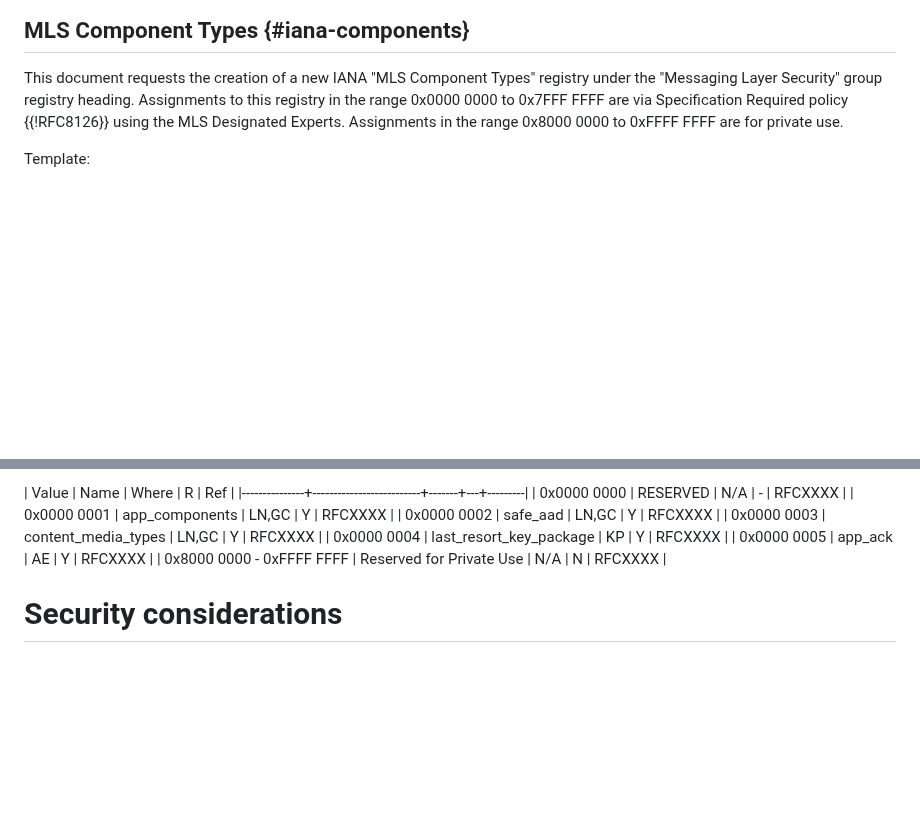
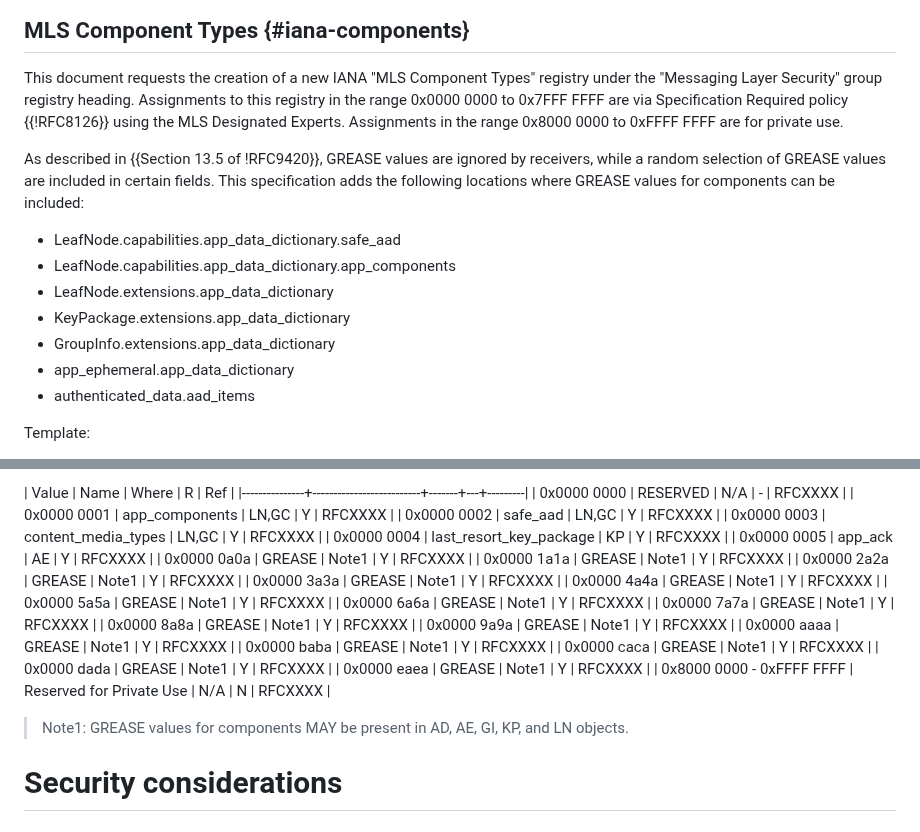
Before and after one commit to mlswg/mls-extensions, a Markdown page: draft-ietf-mls-extensions.md, 2 parts joined by grey strips. Rendered like a GitHub page; blank space fills up the shorter version.

Commit message:
Add GREASE values for components

```diff
--- a/draft-ietf-mls-extensions.md
+++ b/draft-ietf-mls-extensions.md
@@ -1476,6 +1476,19 @@ This document requests the creation of a new IANA "MLS Component Types" registry
 policy {{!RFC8126}} using the MLS Designated Experts. Assignments in the range
 0x8000 0000 to 0xFFFF FFFF are for private use.
 
+As described in {{Section 13.5 of !RFC9420}}, GREASE values are ignored by
+receivers, while a random selection of GREASE values are included in certain
+fields. This specification adds the following locations where GREASE values for
+components can be included:
+
+* LeafNode.capabilities.app_data_dictionary.safe_aad
+* LeafNode.capabilities.app_data_dictionary.app_components
+* LeafNode.extensions.app_data_dictionary
+* KeyPackage.extensions.app_data_dictionary
+* GroupInfo.extensions.app_data_dictionary
+* app_ephemeral.app_data_dictionary
+* authenticated_data.aad_items
+
 Template:
 
 - Value: The numeric value of the component ID
@@ -1510,8 +1523,26 @@ Initial Contents:
 | 0x0000 0003   | content_media_types      | LN,GC | Y | RFCXXXX |
 | 0x0000 0004   | last_resort_key_package  | KP    | Y | RFCXXXX |
 | 0x0000 0005   | app_ack                  | AE    | Y | RFCXXXX |
+| 0x0000 0a0a   | GREASE                   | Note1 | Y | RFCXXXX |
+| 0x0000 1a1a   | GREASE                   | Note1 | Y | RFCXXXX |
+| 0x0000 2a2a   | GREASE                   | Note1 | Y | RFCXXXX |
+| 0x0000 3a3a   | GREASE                   | Note1 | Y | RFCXXXX |
+| 0x0000 4a4a   | GREASE                   | Note1 | Y | RFCXXXX |
+| 0x0000 5a5a   | GREASE                   | Note1 | Y | RFCXXXX |
+| 0x0000 6a6a   | GREASE                   | Note1 | Y | RFCXXXX |
+| 0x0000 7a7a   | GREASE                   | Note1 | Y | RFCXXXX |
+| 0x0000 8a8a   | GREASE                   | Note1 | Y | RFCXXXX |
+| 0x0000 9a9a   | GREASE                   | Note1 | Y | RFCXXXX |
+| 0x0000 aaaa   | GREASE                   | Note1 | Y | RFCXXXX |
+| 0x0000 baba   | GREASE                   | Note1 | Y | RFCXXXX |
+| 0x0000 caca   | GREASE                   | Note1 | Y | RFCXXXX |
+| 0x0000 dada   | GREASE                   | Note1 | Y | RFCXXXX |
+| 0x0000 eaea   | GREASE                   | Note1 | Y | RFCXXXX |
 | 0x8000 0000 -
   0xFFFF FFFF   | Reserved for Private Use | N/A   | N | RFCXXXX |
+
+>Note1: GREASE values for components MAY be present in AD, AE, GI, KP, and LN
+>objects.
 
 
 # Security considerations
```
